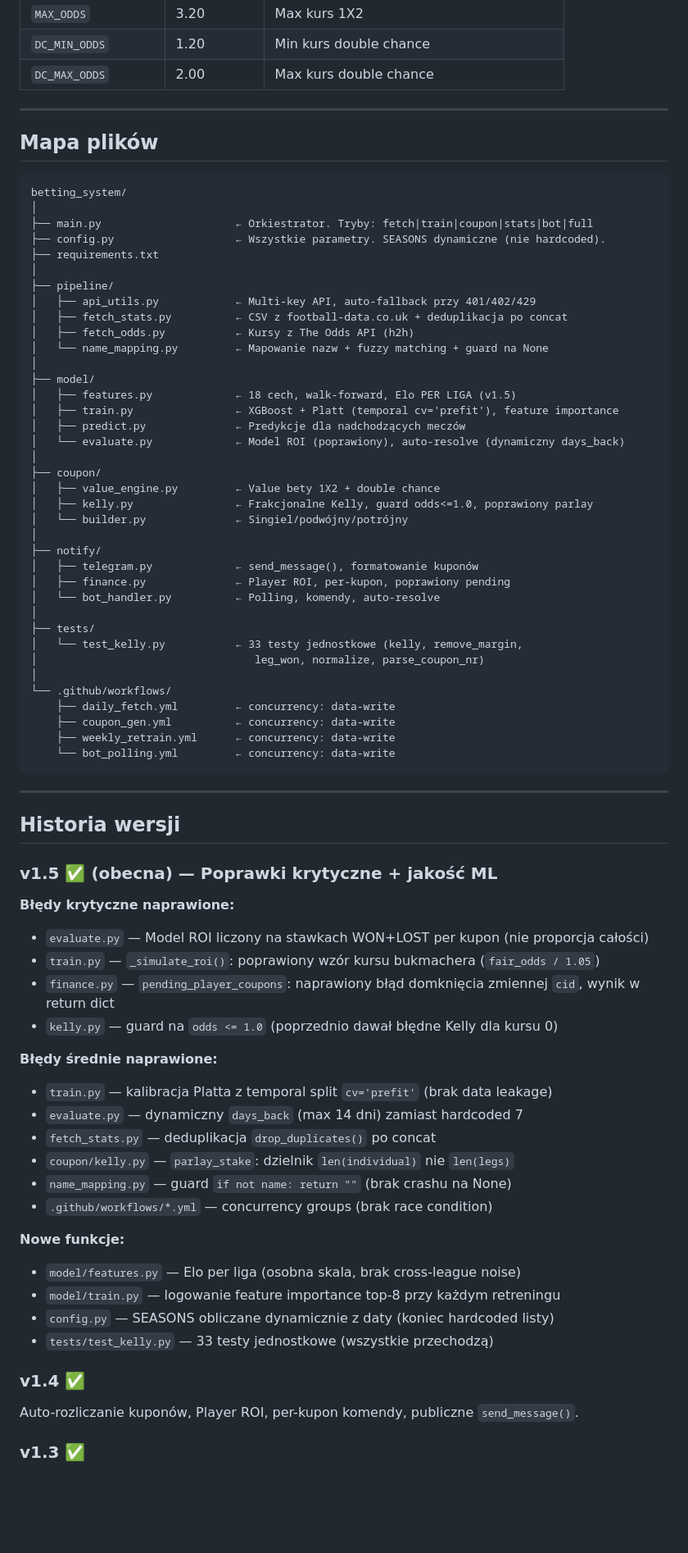
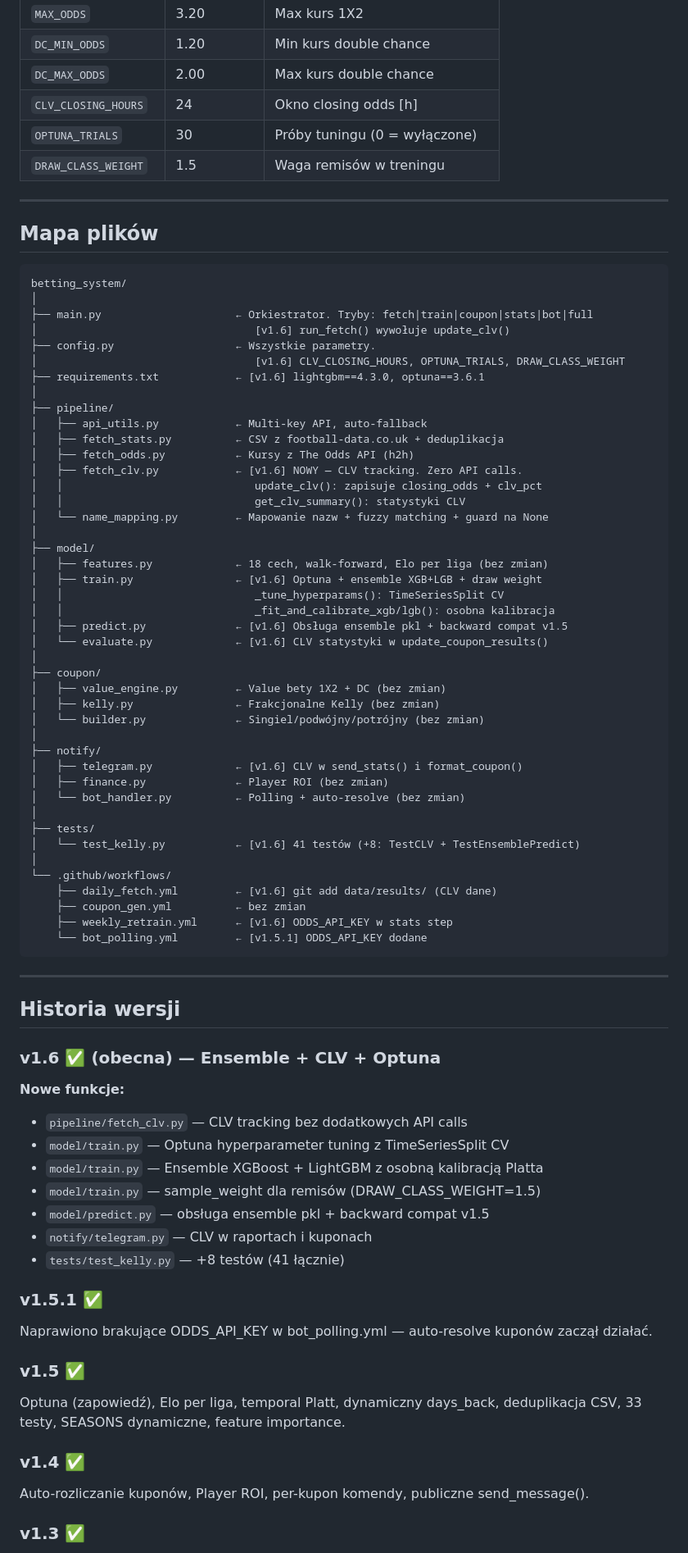
Before and after one commit to adriandeptula/betting-system, a Markdown page: README.md, the part around one of its changes. Shown at 82% size. GitHub-like rendering; blank space fills up the shorter version.

Commit message:
Bump version to 1.6 and improve model features
Updated version from 1.5 to 1.6, enhanced model features, and added CLV tracking.

````diff
--- a/README.md
+++ b/README.md
@@ -233,6 +219,9 @@ wprowadzane ręcznie przez /stake i /won.
 | `MAX_ODDS` | 3.20 | Max kurs 1X2 |
 | `DC_MIN_ODDS` | 1.20 | Min kurs double chance |
 | `DC_MAX_ODDS` | 2.00 | Max kurs double chance |
+| `CLV_CLOSING_HOURS` | 24 | Okno closing odds [h] |
+| `OPTUNA_TRIALS` | 30 | Próby tuningu (0 = wyłączone) |
+| `DRAW_CLASS_WEIGHT` | 1.5 | Waga remisów w treningu |
 
 ---
 
@@ -242,69 +231,71 @@ wprowadzane ręcznie przez /stake i /won.
 betting_system/
 │
 ├── main.py                     ← Orkiestrator. Tryby: fetch|train|coupon|stats|bot|full
-├── config.py                   ← Wszystkie parametry. SEASONS dynamiczne (nie hardcoded).
-├── requirements.txt
+│                                  [v1.6] run_fetch() wywołuje update_clv()
+├── config.py                   ← Wszystkie parametry.
+│                                  [v1.6] CLV_CLOSING_HOURS, OPTUNA_TRIALS, DRAW_CLASS_WEIGHT
+├── requirements.txt            ← [v1.6] lightgbm==4.3.0, optuna==3.6.1
 │
 ├── pipeline/
-│   ├── api_utils.py            ← Multi-key API, auto-fallback przy 401/402/429
-│   ├── fetch_stats.py          ← CSV z football-data.co.uk + deduplikacja po concat
+│   ├── api_utils.py            ← Multi-key API, auto-fallback
+│   ├── fetch_stats.py          ← CSV z football-data.co.uk + deduplikacja
 │   ├── fetch_odds.py           ← Kursy z The Odds API (h2h)
+│   ├── fetch_clv.py            ← [v1.6] NOWY — CLV tracking. Zero API calls.
+│   │                              update_clv(): zapisuje closing_odds + clv_pct
+│   │                              get_clv_summary(): statystyki CLV
 │   └── name_mapping.py         ← Mapowanie nazw + fuzzy matching + guard na None
 │
 ├── model/
-│   ├── features.py             ← 18 cech, walk-forward, Elo PER LIGA (v1.5)
-│   ├── train.py                ← XGBoost + Platt (temporal cv='prefit'), feature importance
-│   ├── predict.py              ← Predykcje dla nadchodzących meczów
-│   └── evaluate.py             ← Model ROI (poprawiony), auto-resolve (dynamiczny days_back)
+│   ├── features.py             ← 18 cech, walk-forward, Elo per liga (bez zmian)
+│   ├── train.py                ← [v1.6] Optuna + ensemble XGB+LGB + draw weight
+│   │                              _tune_hyperparams(): TimeSeriesSplit CV
+│   │                              _fit_and_calibrate_xgb/lgb(): osobna kalibracja
+│   ├── predict.py              ← [v1.6] Obsługa ensemble pkl + backward compat v1.5
+│   └── evaluate.py             ← [v1.6] CLV statystyki w update_coupon_results()
 │
 ├── coupon/
-│   ├── value_engine.py         ← Value bety 1X2 + double chance
-│   ├── kelly.py                ← Frakcjonalne Kelly, guard odds<=1.0, poprawiony parlay
-│   └── builder.py              ← Singiel/podwójny/potrójny
+│   ├── value_engine.py         ← Value bety 1X2 + DC (bez zmian)
+│   ├── kelly.py                ← Frakcjonalne Kelly (bez zmian)
+│   └── builder.py              ← Singiel/podwójny/potrójny (bez zmian)
 │
 ├── notify/
-│   ├── telegram.py             ← send_message(), formatowanie kuponów
-│   ├── finance.py              ← Player ROI, per-kupon, poprawiony pending
-│   └── bot_handler.py          ← Polling, komendy, auto-resolve
+│   ├── telegram.py             ← [v1.6] CLV w send_stats() i format_coupon()
+│   ├── finance.py              ← Player ROI (bez zmian)
+│   └── bot_handler.py          ← Polling + auto-resolve (bez zmian)
 │
 ├── tests/
-│   └── test_kelly.py           ← 33 testy jednostkowe (kelly, remove_margin,
-│                                  leg_won, normalize, parse_coupon_nr)
+│   └── test_kelly.py           ← [v1.6] 41 testów (+8: TestCLV + TestEnsemblePredict)
 │
 └── .github/workflows/
-    ├── daily_fetch.yml         ← concurrency: data-write
-    ├── coupon_gen.yml          ← concurrency: data-write
-    ├── weekly_retrain.yml      ← concurrency: data-write
-    └── bot_polling.yml         ← concurrency: data-write
+    ├── daily_fetch.yml         ← [v1.6] git add data/results/ (CLV dane)
+    ├── coupon_gen.yml          ← bez zmian
+    ├── weekly_retrain.yml      ← [v1.6] ODDS_API_KEY w stats step
+    └── bot_polling.yml         ← [v1.5.1] ODDS_API_KEY dodane
 ```
 
 ---
 
 ## Historia wersji
 
-### v1.5 ✅ (obecna) — Poprawki krytyczne + jakość ML
-
-**Błędy krytyczne naprawione:**
-- `evaluate.py` — Model ROI liczony na stawkach WON+LOST per kupon (nie proporcja całości)
-- `train.py` — `_simulate_roi()`: poprawiony wzór kursu bukmachera (`fair_odds / 1.05`)
-- `finance.py` — `pending_player_coupons`: naprawiony błąd domknięcia zmiennej `cid`, wynik w return dict
-- `kelly.py` — guard na `odds <= 1.0` (poprzednio dawał błędne Kelly dla kursu 0)
-
-**Błędy średnie naprawione:**
-- `train.py` — kalibracja Platta z temporal split `cv='prefit'` (brak data leakage)
-- `evaluate.py` — dynamiczny `days_back` (max 14 dni) zamiast hardcoded 7
-- `fetch_stats.py` — deduplikacja `drop_duplicates()` po concat
-- `coupon/kelly.py` — `parlay_stake`: dzielnik `len(individual)` nie `len(legs)`
-- `name_mapping.py` — guard `if not name: return ""` (brak crashu na None)
-- `.github/workflows/*.yml` — concurrency groups (brak race condition)
+### v1.6 ✅ (obecna) — Ensemble + CLV + Optuna
 
 **Nowe funkcje:**
-- `model/features.py` — Elo per liga (osobna skala, brak cross-league noise)
-- `model/train.py` — logowanie feature importance top-8 przy każdym retreningu
-- `config.py` — SEASONS obliczane dynamicznie z daty (koniec hardcoded listy)
-- `tests/test_kelly.py` — 33 testy jednostkowe (wszystkie przechodzą)
+- `pipeline/fetch_clv.py` — CLV tracking bez dodatkowych API calls
+- `model/train.py` — Optuna hyperparameter tuning z TimeSeriesSplit CV
+- `model/train.py` — Ensemble XGBoost + LightGBM z osobną kalibracją Platta
+- `model/train.py` — sample_weight dla remisów (DRAW_CLASS_WEIGHT=1.5)
+- `model/predict.py` — obsługa ensemble pkl + backward compat v1.5
+- `notify/telegram.py` — CLV w raportach i kuponach
+- `tests/test_kelly.py` — +8 testów (41 łącznie)
+
+### v1.5.1 ✅
+Naprawiono brakujące ODDS_API_KEY w bot_polling.yml — auto-resolve kuponów zaczął działać.
+
+### v1.5 ✅
+Optuna (zapowiedź), Elo per liga, temporal Platt, dynamiczny days_back,
+deduplikacja CSV, 33 testy, SEASONS dynamiczne, feature importance.
 
 ### v1.4 ✅
-Auto-rozliczanie kuponów, Player ROI, per-kupon komendy, publiczne `send_message()`.
+Auto-rozliczanie kuponów, Player ROI, per-kupon komendy, publiczne send_message().
 
 ### v1.3 ✅
````
Also changed, not shown: other parts of README.md (+90 -120 lines).
